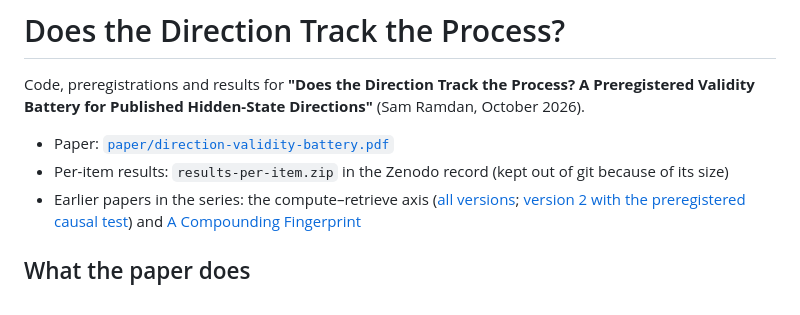
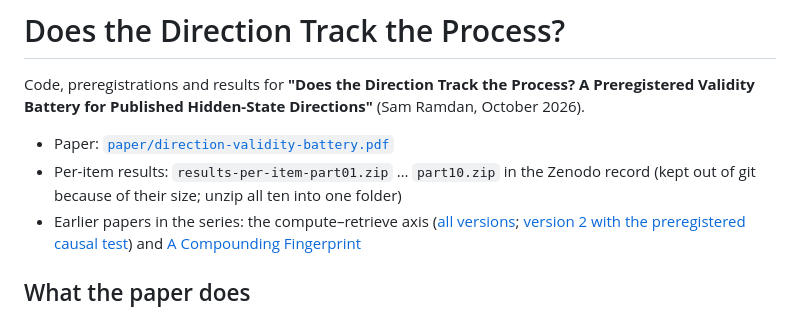
Before and after one commit to Somebodyhere101/direction-validity-battery, a Markdown page: README.md, the part around the change. Drawn GitHub-style.

Commit message:
Describe the per-item results archive as ten Zenodo parts
Co-Authored-By: Claude Opus 5.5 <noreply@anthropic.com>

```diff
--- a/README.md
+++ b/README.md
@@ -3,7 +3,7 @@
 Code, preregistrations and results for **"Does the Direction Track the Process? A Preregistered Validity Battery for Published Hidden-State Directions"** (Sam Ramdan, October 2026).
 
 - Paper: [`paper/direction-validity-battery.pdf`](paper/direction-validity-battery.pdf)
-- Per-item results: `results-per-item.zip` in the Zenodo record (kept out of git because of its size)
+- Per-item results: `results-per-item-part01.zip` … `part10.zip` in the Zenodo record (kept out of git because of their size; unzip all ten into one folder)
 - Earlier papers in the series: the compute–retrieve axis ([all versions](https://doi.org/10.5281/zenodo.19444314); [version 2 with the preregistered causal test](https://doi.org/10.5281/zenodo.23374358)) and [A Compounding Fingerprint](https://doi.org/10.5281/zenodo.23318679)
 
 ## What the paper does
```
Also changed, not shown: DATA.md (+1 -1 lines).
